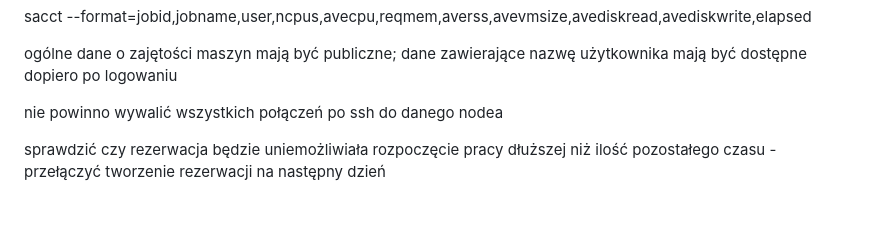
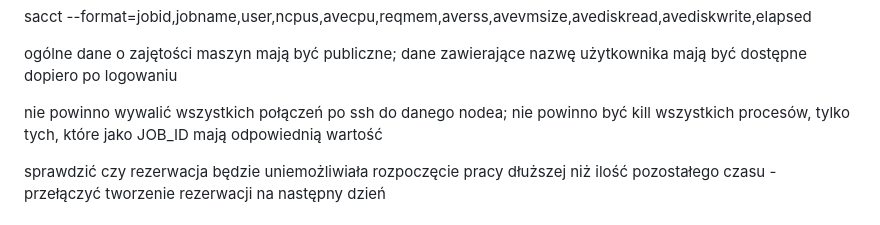
Before and after one commit to JanMetz/Slurm-Management-App, a Markdown page: system-config/notes/notes.md, the part around the change. GitHub-like rendering.

```diff
--- a/system-config/notes/notes.md
+++ b/system-config/notes/notes.md
@@ -109,7 +109,7 @@ sacct --format=jobid,jobname,user,ncpus,avecpu,reqmem,averss,avevmsize,avediskre
 
 ogólne dane o zajętości maszyn mają być publiczne; dane zawierające nazwę użytkownika mają być dostępne dopiero po logowaniu
 
-nie powinno wywalić wszystkich połączeń po ssh do danego nodea
+nie powinno wywalić wszystkich połączeń po ssh do danego nodea; nie powinno być kill wszystkich procesów, tylko tych, które jako JOB_ID mają odpowiednią wartość
 
 sprawdzić czy rezerwacja będzie uniemożliwiała rozpoczęcie pracy dłuższej niż ilość pozostałego czasu - przełączyć tworzenie rezerwacji na następny dzień
 
```
